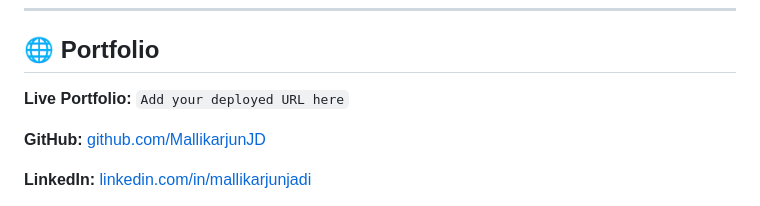
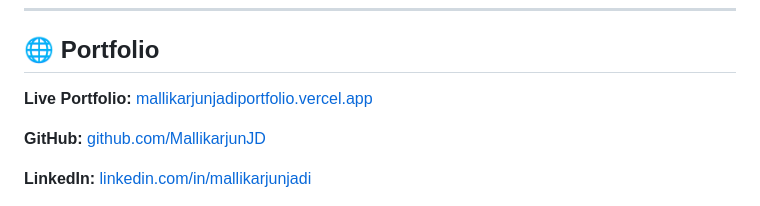
Before and after one commit to MallikarjunJD/my-portfolio, a Markdown page: README.md, the part around the change. Rendered like a GitHub page.

Commit message:
Update live portfolio URL in README

```diff
--- a/README.md
+++ b/README.md
@@ -14,7 +14,7 @@ Rather than presenting projects as simple demos, each major project includes its
 
 ## 🌐 Portfolio
 
-**Live Portfolio:** `Add your deployed URL here`
+**Live Portfolio:** [mallikarjunjadiportfolio.vercel.app](https://mallikarjunjadiportfolio.vercel.app/)
 
 **GitHub:** [github.com/MallikarjunJD](https://github.com/MallikarjunJD)
 
```
